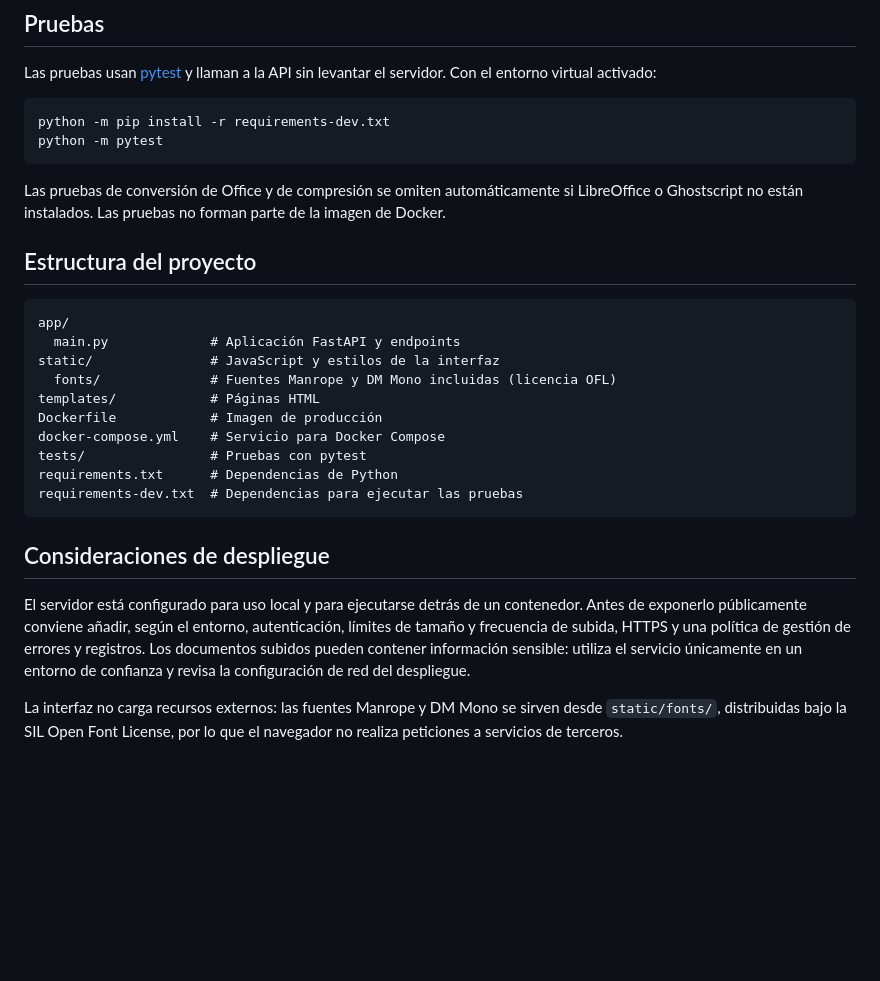
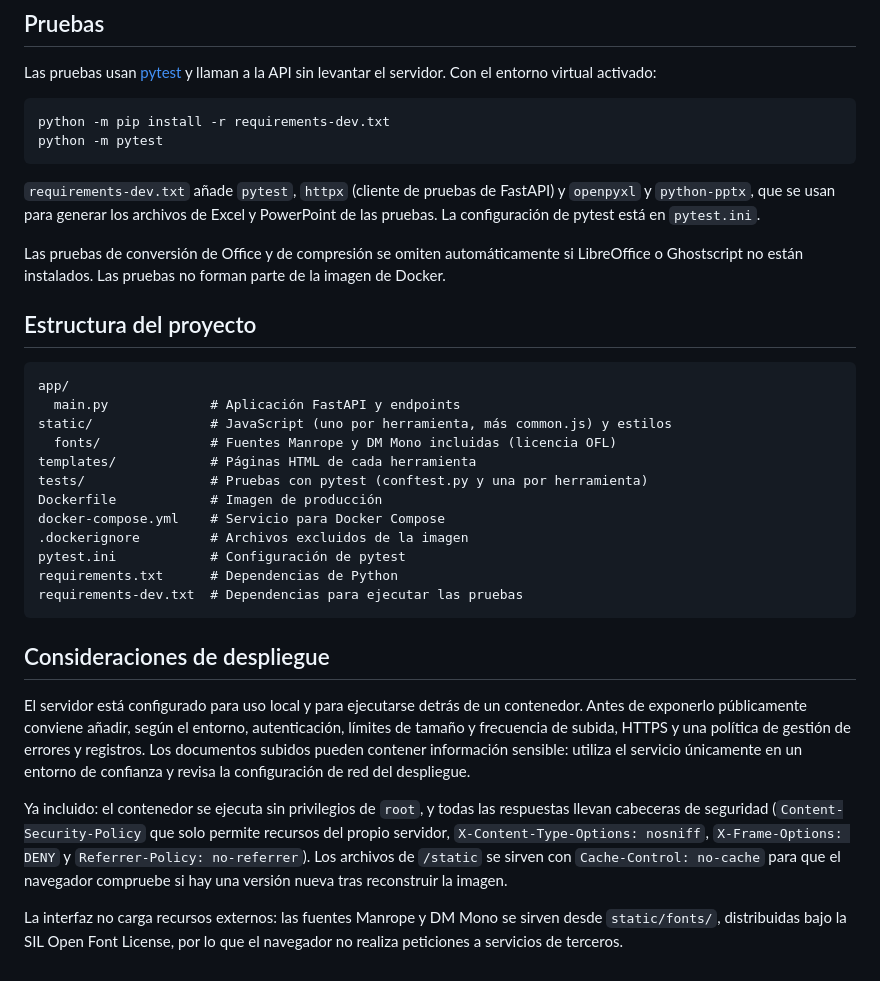
Before and after one commit to adam-perez25/pdf_services, a Markdown page: README.md, the part around one of its changes. GitHub-like rendering; blank space fills up the shorter version.

````diff
--- a/README.md
+++ b/README.md
@@ -194,6 +230,11 @@ python -m pip install -r requirements-dev.txt
 python -m pytest
 ```
 
+`requirements-dev.txt` añade `pytest`, `httpx` (cliente de pruebas de
+FastAPI) y `openpyxl` y `python-pptx`, que se usan para generar los archivos
+de Excel y PowerPoint de las pruebas. La configuración de pytest está en
+`pytest.ini`.
+
 Las pruebas de conversión de Office y de compresión se omiten automáticamente si
 LibreOffice o Ghostscript no están instalados. Las pruebas no forman parte de la imagen de Docker.
 
@@ -202,12 +243,14 @@ LibreOffice o Ghostscript no están instalados. Las pruebas no forman parte de l
 ```text
 app/
   main.py             # Aplicación FastAPI y endpoints
-static/               # JavaScript y estilos de la interfaz
+static/               # JavaScript (uno por herramienta, más common.js) y estilos
   fonts/              # Fuentes Manrope y DM Mono incluidas (licencia OFL)
-templates/            # Páginas HTML
+templates/            # Páginas HTML de cada herramienta
+tests/                # Pruebas con pytest (conftest.py y una por herramienta)
 Dockerfile            # Imagen de producción
 docker-compose.yml    # Servicio para Docker Compose
-tests/                # Pruebas con pytest
+.dockerignore         # Archivos excluidos de la imagen
+pytest.ini            # Configuración de pytest
 requirements.txt      # Dependencias de Python
 requirements-dev.txt  # Dependencias para ejecutar las pruebas
 ```
@@ -221,6 +264,13 @@ de gestión de errores y registros. Los documentos subidos pueden contener
 información sensible: utiliza el servicio únicamente en un entorno de
 confianza y revisa la configuración de red del despliegue.
 
+Ya incluido: el contenedor se ejecuta sin privilegios de `root`, y todas las
+respuestas llevan cabeceras de seguridad (`Content-Security-Policy` que solo
+permite recursos del propio servidor, `X-Content-Type-Options: nosniff`,
+`X-Frame-Options: DENY` y `Referrer-Policy: no-referrer`). Los archivos de
+`/static` se sirven con `Cache-Control: no-cache` para que el navegador
+compruebe si hay una versión nueva tras reconstruir la imagen.
+
 La interfaz no carga recursos externos: las fuentes Manrope y DM Mono se
 sirven desde `static/fonts/`, distribuidas bajo la SIL Open Font License, por
 lo que el navegador no realiza peticiones a servicios de terceros.
````
Also changed, not shown: other parts of README.md (+40 -4 lines).
